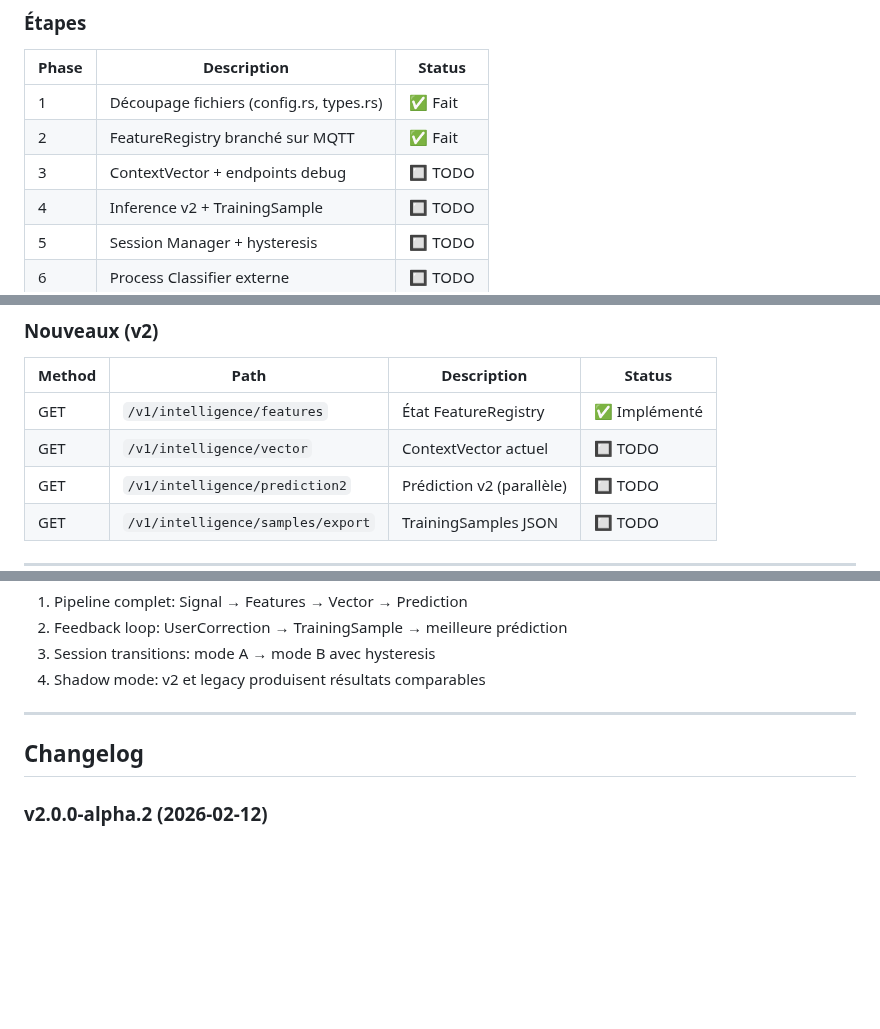
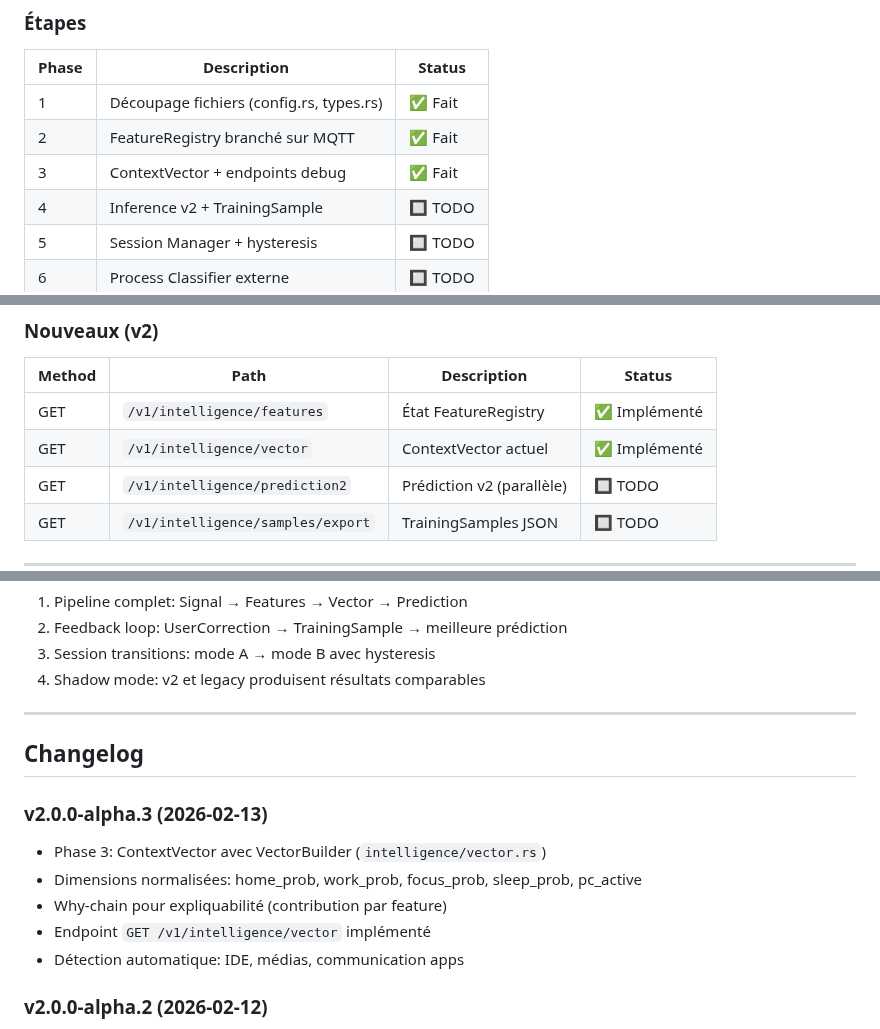
Before and after one commit to Eridwyn/NewSymbion, a Markdown page: docs/intelligence/V2.md, 3 parts joined by grey strips. Rendered like a GitHub page; blank space fills up the shorter version.

Commit message:
docs(intelligence): Update V2.md - Phase 3 complete

```diff
--- a/docs/intelligence/V2.md
+++ b/docs/intelligence/V2.md
@@ -252,7 +252,7 @@ pub enum DecisionSignal {
 |-------|-------------|--------|
 | 1 | Découpage fichiers (config.rs, types.rs) | ✅ Fait |
 | 2 | FeatureRegistry branché sur MQTT | ✅ Fait |
-| 3 | ContextVector + endpoints debug | 🔲 TODO |
+| 3 | ContextVector + endpoints debug | ✅ Fait |
 | 4 | Inference v2 + TrainingSample | 🔲 TODO |
 | 5 | Session Manager + hysteresis | 🔲 TODO |
 | 6 | Process Classifier externe | 🔲 TODO |
@@ -292,7 +292,7 @@ mode = "legacy"  # legacy | v2 | shadow
 | Method | Path | Description | Status |
 |--------|------|-------------|--------|
 | GET | `/v1/intelligence/features` | État FeatureRegistry | ✅ Implémenté |
-| GET | `/v1/intelligence/vector` | ContextVector actuel | 🔲 TODO |
+| GET | `/v1/intelligence/vector` | ContextVector actuel | ✅ Implémenté |
 | GET | `/v1/intelligence/prediction2` | Prédiction v2 (parallèle) | 🔲 TODO |
 | GET | `/v1/intelligence/samples/export` | TrainingSamples JSON | 🔲 TODO |
 
@@ -374,6 +374,14 @@ tracing::info!(
 
 ## Changelog
 
+### v2.0.0-alpha.3 (2026-02-13)
+
+- Phase 3: ContextVector avec VectorBuilder (`intelligence/vector.rs`)
+- Dimensions normalisées: home_prob, work_prob, focus_prob, sleep_prob, pc_active
+- Why-chain pour expliquabilité (contribution par feature)
+- Endpoint `GET /v1/intelligence/vector` implémenté
+- Détection automatique: IDE, médias, communication apps
+
 ### v2.0.0-alpha.2 (2026-02-12)
 
 - Phase 2: FeatureRegistry avec TTL (`intelligence/features.rs`)
```
